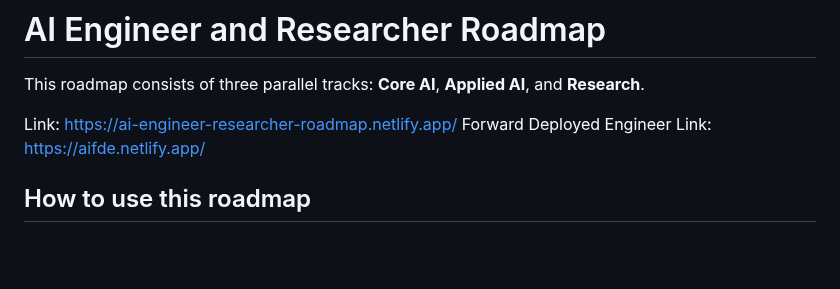
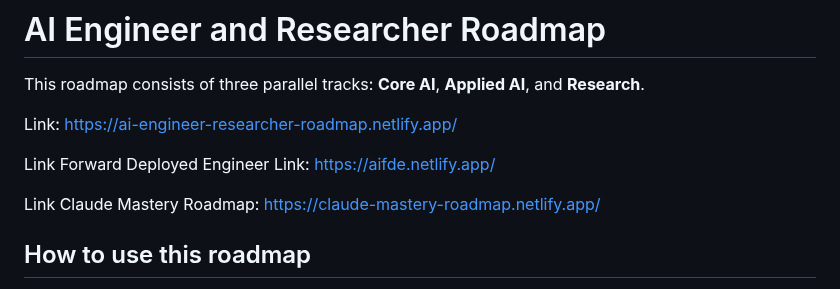
Before and after one commit to thefaheemkhan/AI-Engineering-Mastery, a Markdown page: README.md, the part around the change. GitHub-like rendering; blank space fills up the shorter version.

```diff
--- a/README.md
+++ b/README.md
@@ -4,7 +4,10 @@
 This roadmap consists of three parallel tracks: **Core AI**, **Applied AI**, and **Research**.
 
 Link: https://ai-engineer-researcher-roadmap.netlify.app/
-Forward Deployed Engineer Link: https://aifde.netlify.app/
+
+Link Forward Deployed Engineer Link: https://aifde.netlify.app/
+
+Link Claude Mastery Roadmap: https://claude-mastery-roadmap.netlify.app/
 
 ## How to use this roadmap
 Core AI and Applied AI run sequentially but can be interleaved from phase 3 onward. The Research track starts once you're inside transformers. You don't need to finish Core AI before starting Applied AI — start building basic apps at phase 3, and go deep on the theory in parallel.
```
